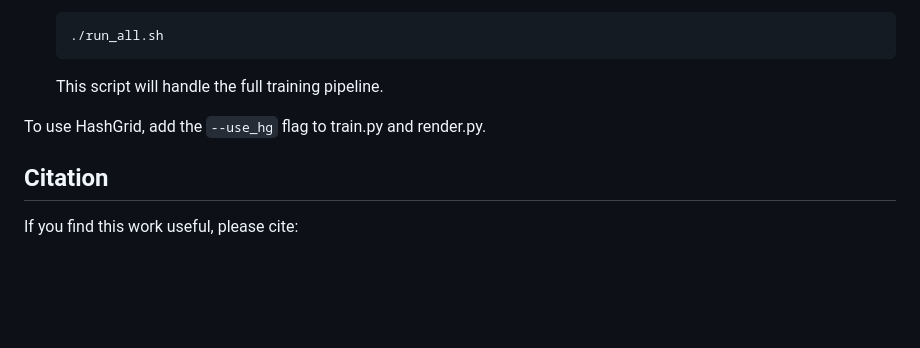
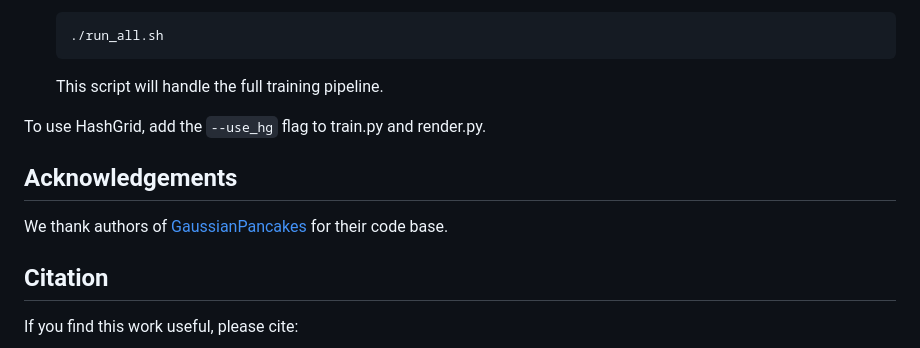
Before and after one commit to SanoScience/PR-ENDO, a Markdown page: README.md, the part around the change. Drawn GitHub-style; blank space fills up the shorter version.

Commit message:
add ackn

```diff
--- a/README.md
+++ b/README.md
@@ -89,6 +89,9 @@ To train the model, follow these steps:
 
 To use HashGrid, add the `--use_hg` flag to train.py and render.py.
 
+## Acknowledgements
+We thank authors of [GaussianPancakes](https://github.com/smbonilla/GaussianPancakes ) for their code base.
+
 ## Citation
 If you find this work useful, please cite:
 
```
